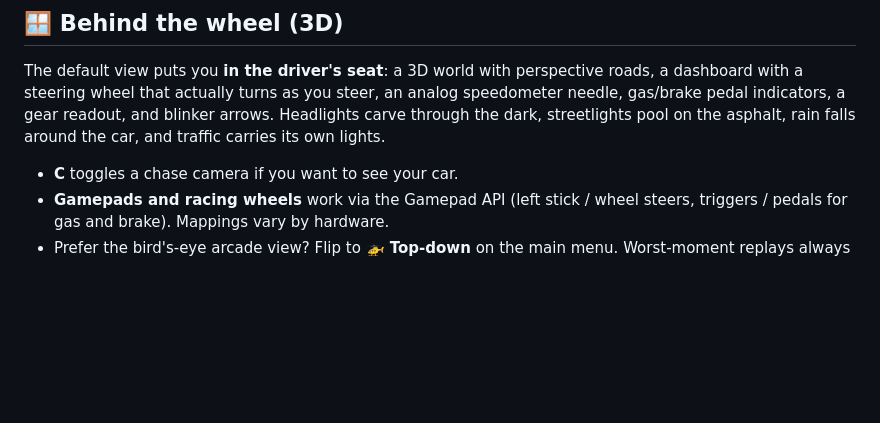
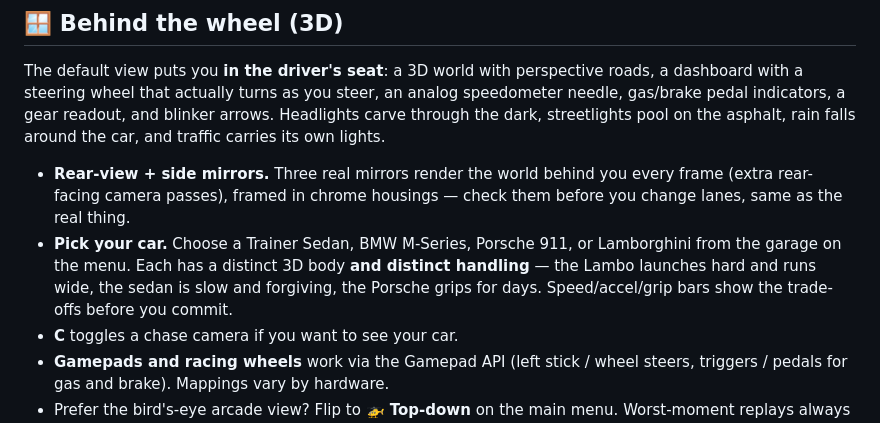
Before and after one commit to vinisha231/road-ready, a Markdown page: README.md, the part around the change. Rendered like a GitHub page; blank space fills up the shorter version.

Commit message:
Document car selection and mirrors in the README

```diff
--- a/README.md
+++ b/README.md
@@ -16,6 +16,14 @@ analog speedometer needle, gas/brake pedal indicators, a gear readout, and
 blinker arrows. Headlights carve through the dark, streetlights pool on the
 asphalt, rain falls around the car, and traffic carries its own lights.
 
+- **Rear-view + side mirrors.** Three real mirrors render the world behind you
+  every frame (extra rear-facing camera passes), framed in chrome housings —
+  check them before you change lanes, same as the real thing.
+- **Pick your car.** Choose a Trainer Sedan, BMW M-Series, Porsche 911, or
+  Lamborghini from the garage on the menu. Each has a distinct 3D body **and
+  distinct handling** — the Lambo launches hard and runs wide, the sedan is
+  slow and forgiving, the Porsche grips for days. Speed/accel/grip bars show
+  the trade-offs before you commit.
 - **C** toggles a chase camera if you want to see your car.
 - **Gamepads and racing wheels** work via the Gamepad API (left stick / wheel
   steers, triggers / pedals for gas and brake). Mappings vary by hardware.
```
